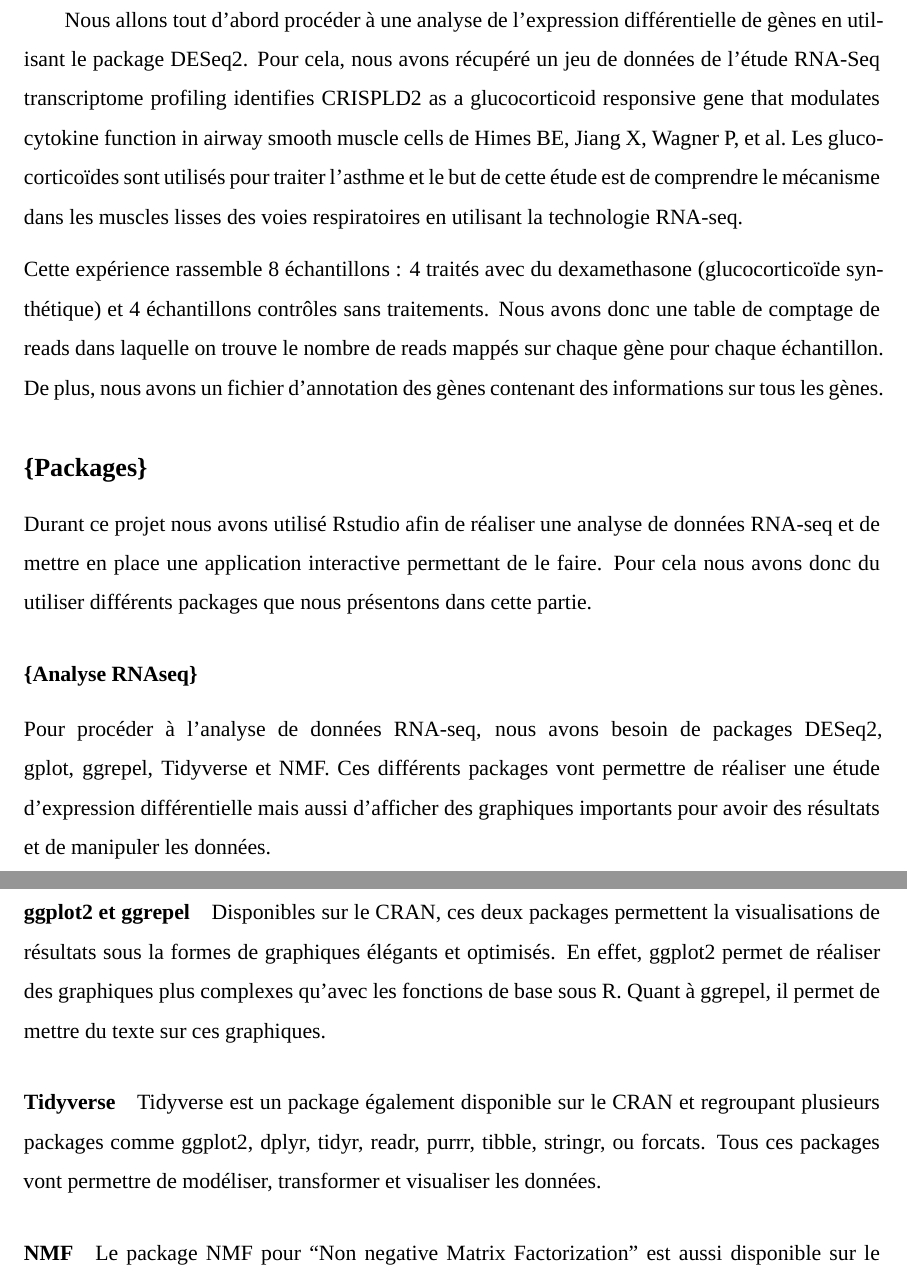
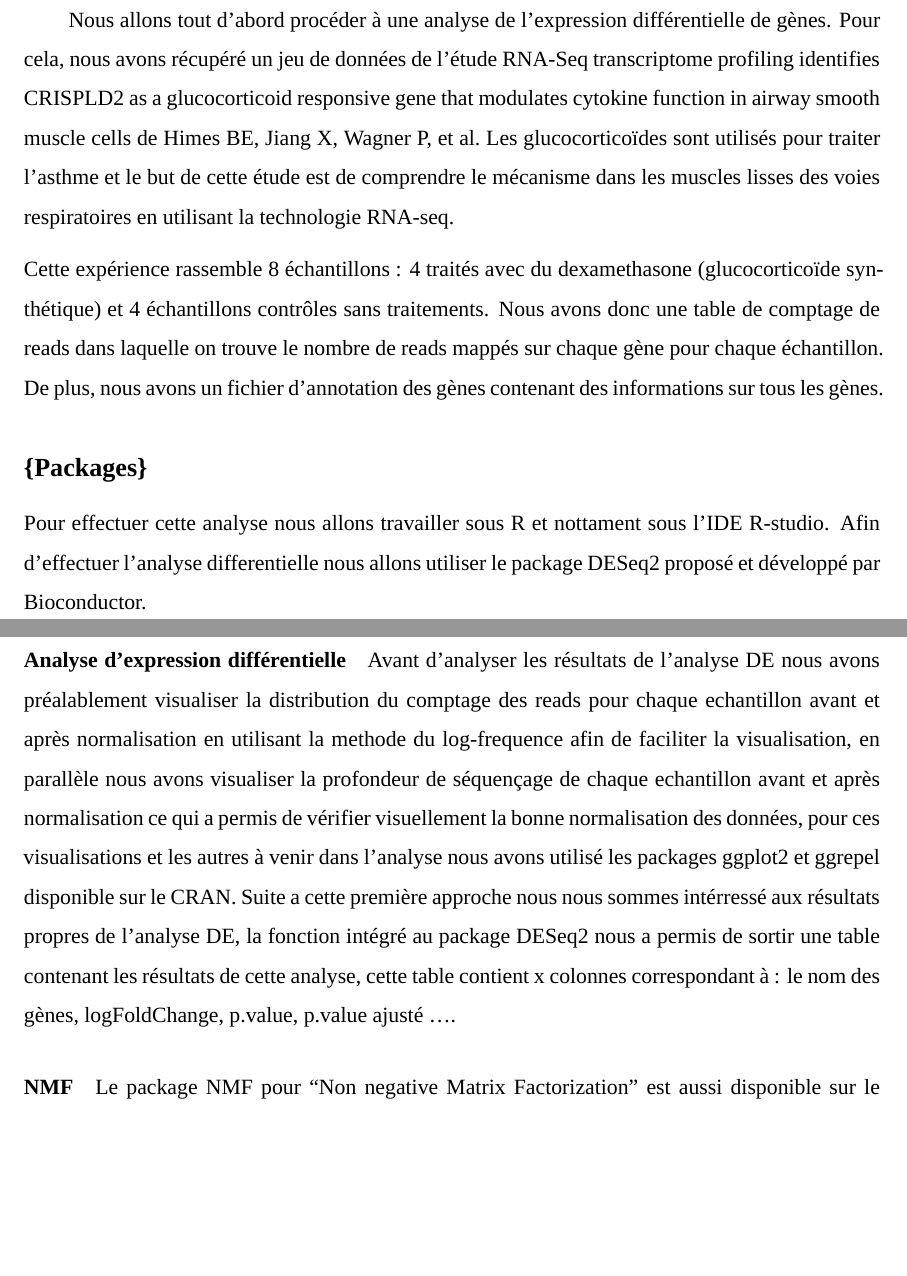
Before and after one commit to Gabin-c/M1project, an R Markdown document (Rapport/rapportFR.Rmd): two parts of pages 9 and 12 of 40, joined at a grey line, cut so that both start at the same text, the shorter picture padded with empty space. Rendered offline with R 4.5, knitr and Pandoc, then LaTeX, with nearby package versions; some code elsewhere in the file could not run offline; a font, style sheet, LaTeX package, included part or bibliography that could not be used is replaced or left out.

Commit message:
12/05 v1

```diff
--- a/Rapport/rapportFR.Rmd
+++ b/Rapport/rapportFR.Rmd
@@ -126,16 +126,11 @@ anno <- anno %>% select(ensgene,symbol)
 &nbsp;&nbsp;&nbsp;&nbsp;&nbsp;&nbsp;&nbsp;
-Nous allons tout d'abord procéder à une analyse de l'expression différentielle de gènes en utilisant le package DESeq2. Pour cela, nous avons récupéré un jeu de données de l'étude RNA-Seq transcriptome profiling identifies CRISPLD2 as a glucocorticoid responsive gene that modulates cytokine function in airway smooth muscle cells de Himes BE, Jiang X, Wagner P, et al. Les glucocorticoïdes sont utilisés pour traiter l'asthme et le but de cette étude est de comprendre le mécanisme dans les muscles lisses des voies respiratoires en utilisant la technologie RNA-seq.
+Nous allons tout d'abord procéder à une analyse de l'expression différentielle de gènes. Pour cela, nous avons récupéré un jeu de données de l'étude RNA-Seq transcriptome profiling identifies CRISPLD2 as a glucocorticoid responsive gene that modulates cytokine function in airway smooth muscle cells de Himes BE, Jiang X, Wagner P, et al. Les glucocorticoïdes sont utilisés pour traiter l'asthme et le but de cette étude est de comprendre le mécanisme dans les muscles lisses des voies respiratoires en utilisant la technologie RNA-seq.
 \par
 Cette expérience rassemble 8 échantillons : 4 traités avec du dexamethasone (glucocorticoïde synthétique) et 4 échantillons contrôles sans traitements.
 Nous avons donc une table de comptage de reads dans laquelle on trouve le nombre de reads mappés sur chaque gène pour chaque échantillon. De plus, nous avons un fichier d'annotation des gènes contenant des informations sur tous les gènes.
 
 ## \large{Packages}
-Durant ce projet nous avons utilisé Rstudio afin de réaliser une analyse de données RNA-seq et de mettre en place une application interactive permettant de le faire. Pour cela nous avons donc du utiliser différents packages que nous présentons dans cette partie.
-
-
-### \normalsize{Analyse RNAseq}
-
-Pour procéder à l'analyse de données RNA-seq, nous avons besoin de packages DESeq2, gplot, ggrepel, Tidyverse et NMF. Ces différents packages vont permettre de réaliser une étude d'expression différentielle mais aussi d'afficher des graphiques importants pour avoir des résultats et de manipuler les données.
+Pour effectuer cette analyse nous allons travailler sous R et nottament sous l'IDE R-studio. Afin d'effectuer l'analyse differentielle nous allons utiliser le package DESeq2 proposé et développé par Bioconductor.
 
 \newpage
 #### DESeq2
@@ -175,12 +170,9 @@ res <- results(dds,tidy = TRUE)
 
 
 \newpage
-
-#### ggplot2 et ggrepel
-Disponibles sur le CRAN, ces deux packages permettent la visualisations de résultats sous la formes de graphiques élégants et optimisés. En effet, ggplot2 permet de réaliser des graphiques plus complexes qu'avec les fonctions de base sous R. Quant à ggrepel, il permet de mettre du texte sur ces graphiques.
-
-#### Tidyverse
-Tidyverse est un package également disponible sur le CRAN et regroupant plusieurs packages comme ggplot2, dplyr, tidyr, readr, purrr, tibble, stringr, ou forcats. Tous ces packages vont permettre de modéliser, transformer et visualiser les données.
+#### Analyse d'expression différentielle
+Avant d'analyser les résultats de l'analyse DE nous avons préalablement visualiser la distribution du comptage des reads pour chaque echantillon avant et après normalisation en  utilisant la methode du log-frequence afin de faciliter la visualisation, en parallèle nous avons visualiser la profondeur de séquençage de chaque echantillon avant et après normalisation ce qui a permis de vérifier visuellement la bonne normalisation des données, pour ces visualisations et les autres à venir dans l'analyse nous avons utilisé les packages ggplot2 et ggrepel disponible sur le CRAN.
+Suite a cette première approche nous nous sommes intérressé aux résultats propres de  l'analyse DE, la fonction intégré au package DESeq2 nous a permis de sortir une table contenant les résultats de cette analyse, cette table contient x colonnes correspondant à : le nom des gènes, logFoldChange, p.value, p.value ajusté ....
 
 #### NMF
 Le package NMF pour "Non negative Matrix Factorization" est aussi disponible sur le CRAN et va nous être utile pour réaliser des heatmaps.
```
Also changed, not shown: Rapport/rapportFR.Rmd (8 more changed lines).
